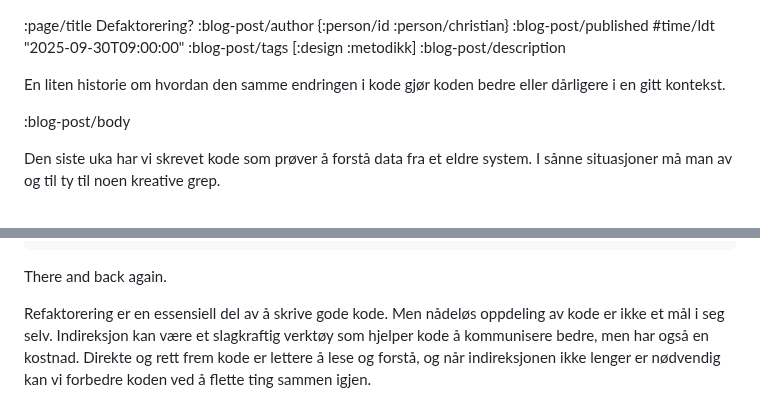
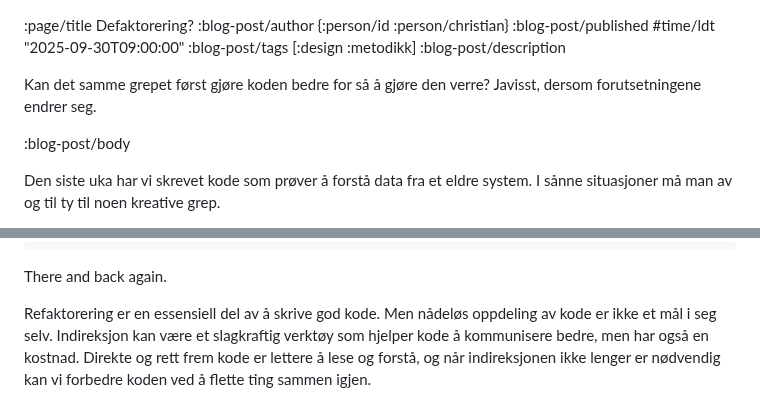
Before and after one commit to Mattilsynet/parenteser, a Markdown page: content/blog-posts/defaktorering.md, 2 parts joined by grey strips. Drawn GitHub-style.

Commit message:
Fiks skriveleif og skriv en bedre(?) blurb

```diff
--- a/content/blog-posts/defaktorering.md
+++ b/content/blog-posts/defaktorering.md
@@ -4,8 +4,8 @@
 :blog-post/tags [:design :metodikk]
 :blog-post/description
 
-En liten historie om hvordan den samme endringen i kode gjør koden bedre eller
-dårligere i en gitt kontekst.
+Kan det samme grepet først gjøre koden bedre for så å gjøre den verre? Javisst,
+dersom forutsetningene endrer seg.
 
 :blog-post/body
 
@@ -143,7 +143,7 @@ den første. En _defaktorering_ om vi er i det lystige hjørnet:
 
 There and back again.
 
-Refaktorering er en essensiell del av å skrive gode kode. Men nådeløs oppdeling
+Refaktorering er en essensiell del av å skrive god kode. Men nådeløs oppdeling
 av kode er ikke et mål i seg selv. Indireksjon kan være et slagkraftig verktøy
 som hjelper kode å kommunisere bedre, men har også en kostnad. Direkte og rett
 frem kode er lettere å lese og forstå, og når indireksjonen ikke lenger er
```
